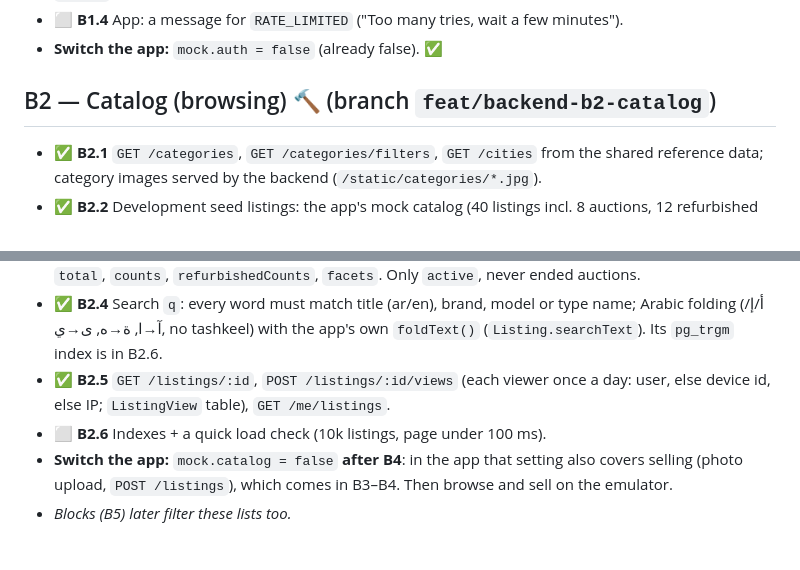
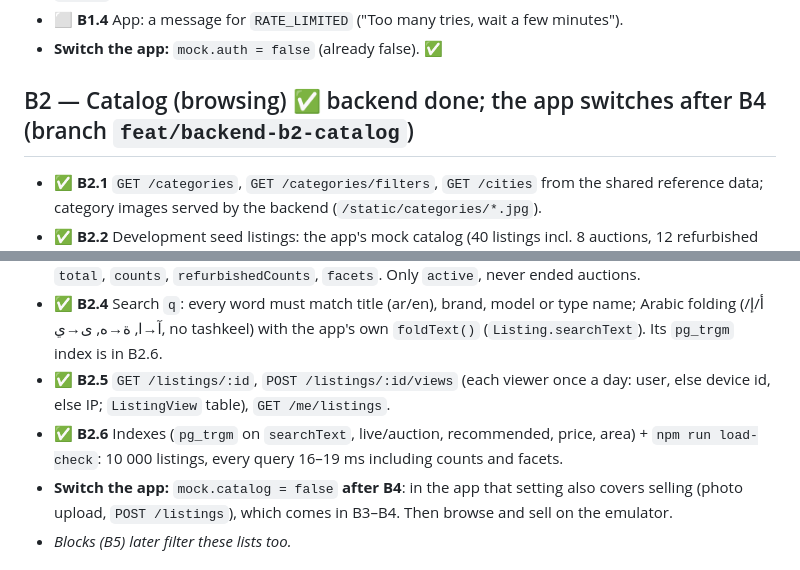
Before and after one commit to mustafa-kilany/madmoon-deals, a Markdown page: docs/BACKEND_PLAN.md, 2 parts joined by grey strips. Drawn GitHub-style.

```diff
--- a/docs/BACKEND_PLAN.md
+++ b/docs/BACKEND_PLAN.md
@@ -51,7 +51,7 @@ endpoint does), [`DATABASE.md`](DATABASE.md) the database design and [`backend/R
 - ⬜ **B1.4** App: a message for `RATE_LIMITED` ("Too many tries, wait a few minutes").
 - **Switch the app:** `mock.auth = false` (already false). ✅
 
-## B2 — Catalog (browsing) 🔨 (branch `feat/backend-b2-catalog`)
+## B2 — Catalog (browsing) ✅ backend done; the app switches after B4 (branch `feat/backend-b2-catalog`)
 - ✅ **B2.1** `GET /categories`, `GET /categories/filters`, `GET /cities` from the shared reference data;
   category images served by the backend (`/static/categories/*.jpg`).
 - ✅ **B2.2** Development seed listings: the app's mock catalog (40 listings incl. 8 auctions, 12 refurbished
@@ -63,7 +63,8 @@ endpoint does), [`DATABASE.md`](DATABASE.md) the database design and [`backend/R
   (أ/إ/آ→ا, ة→ه, ى→ي, no tashkeel) with the app's own `foldText()` (`Listing.searchText`). Its `pg_trgm` index is in B2.6.
 - ✅ **B2.5** `GET /listings/:id`, `POST /listings/:id/views` (each viewer once a day: user, else device id,
   else IP; `ListingView` table), `GET /me/listings`.
-- ⬜ **B2.6** Indexes + a quick load check (10k listings, page under 100 ms).
+- ✅ **B2.6** Indexes (`pg_trgm` on `searchText`, live/auction, recommended, price, area) + `npm run load-check`:
+  10 000 listings, every query 16–19 ms including counts and facets.
 - **Switch the app:** `mock.catalog = false` **after B4**: in the app that setting also covers selling (photo
   upload, `POST /listings`), which comes in B3–B4. Then browse and sell on the emulator.
 - _Blocks (B5) later filter these lists too._
```
Also changed, not shown: docs/DATABASE.md (+5 -5 lines), docs/database/accounts.png, docs/database/catalog.png, docs/database/negotiation.png, docs/database/orders.png, docs/database/overview.png, docs/database/safety.png, 4 other files.
